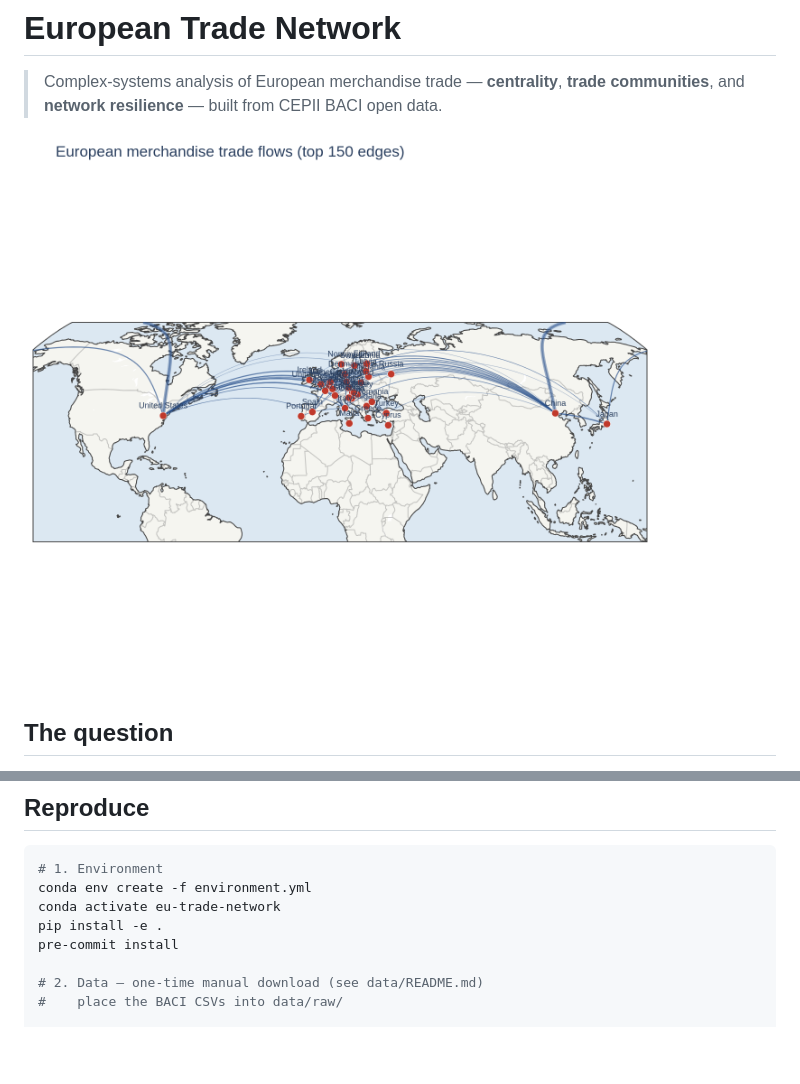
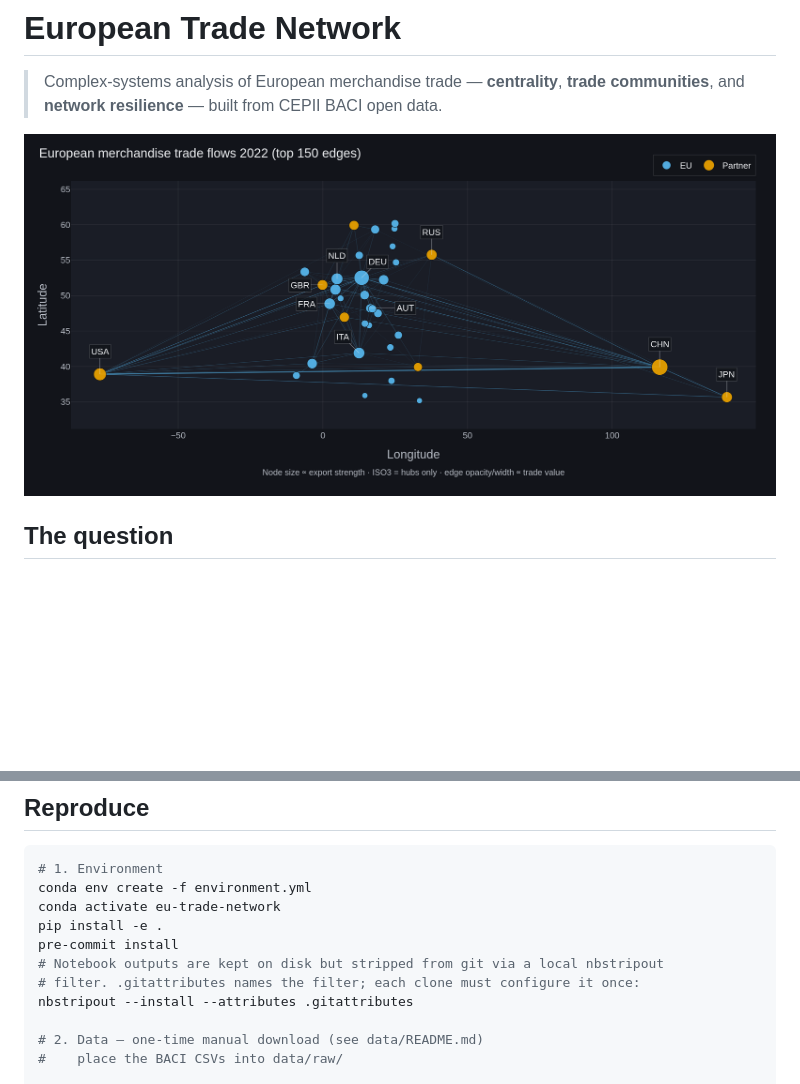
Before and after one commit to fatemeh-studio/eu-trade-network, a Markdown page: README.md, 2 parts joined by grey strips. Drawn GitHub-style; pictures changed too: figures/headline/01_flow_map.png; blank space fills up the shorter version.

Commit message:
edit viz.py: - change figures styles to match dark theme. - adjust font sizes. edit quarto theme. edit nbstripout config. adjust setup instructions. edit rules for commits.

```diff
--- a/README.md
+++ b/README.md
@@ -62,6 +62,9 @@ conda env create -f environment.yml
 conda activate eu-trade-network
 pip install -e .
 pre-commit install
+# Notebook outputs are kept on disk but stripped from git via a local nbstripout
+# filter. .gitattributes names the filter; each clone must configure it once:
+nbstripout --install --attributes .gitattributes
 
 # 2. Data — one-time manual download (see data/README.md)
 #    place the BACI CSVs into data/raw/
```
Also changed, not shown: AGENTS.md (+11 -6 lines), docs/CURSOR_PROMPTS.md (+14 -12 lines), figures/headline/02_backbone_map.png, 10 other files.
